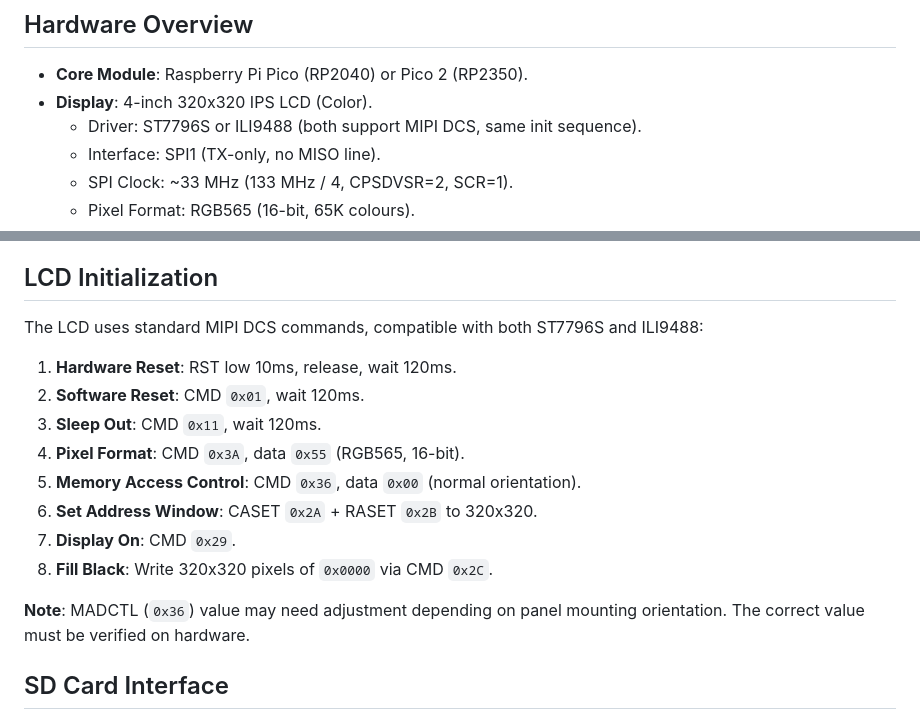
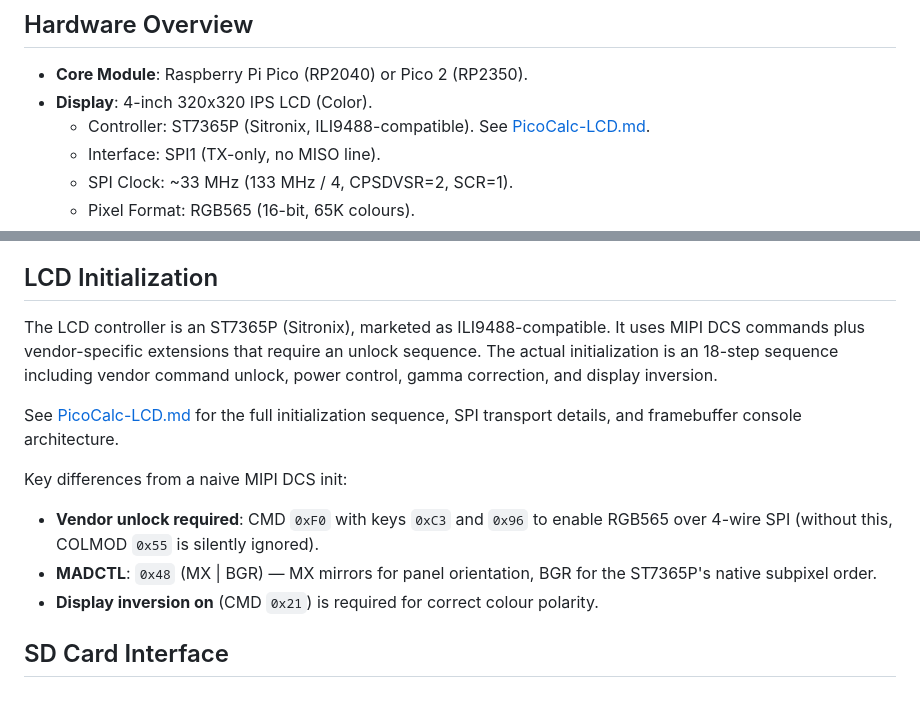
Before and after one commit to toyoshim-i/PiPAPo, a Markdown page: docs/PicoCalc.md, 2 parts joined by grey strips. GitHub-like rendering.

```diff
--- a/docs/PicoCalc.md
+++ b/docs/PicoCalc.md
@@ -6,7 +6,7 @@ This document summarizes the hardware specifications and development information
 
 - **Core Module**: Raspberry Pi Pico (RP2040) or Pico 2 (RP2350).
 - **Display**: 4-inch 320x320 IPS LCD (Color).
-  - Driver: ST7796S or ILI9488 (both support MIPI DCS, same init sequence).
+  - Controller: ST7365P (Sitronix, ILI9488-compatible). See [PicoCalc-LCD.md](PicoCalc-LCD.md).
   - Interface: SPI1 (TX-only, no MISO line).
   - SPI Clock: ~33 MHz (133 MHz / 4, CPSDVSR=2, SCR=1).
   - Pixel Format: RGB565 (16-bit, 65K colours).
@@ -118,19 +118,20 @@ Special keycodes (from `keyboard.h` in STM32 firmware):
 
 ## LCD Initialization
 
-The LCD uses standard MIPI DCS commands, compatible with both ST7796S and ILI9488:
+The LCD controller is an ST7365P (Sitronix), marketed as ILI9488-compatible.
+It uses MIPI DCS commands plus vendor-specific extensions that require an
+unlock sequence. The actual initialization is an 18-step sequence including
+vendor command unlock, power control, gamma correction, and display inversion.
 
-1. **Hardware Reset**: RST low 10ms, release, wait 120ms.
-2. **Software Reset**: CMD `0x01`, wait 120ms.
-3. **Sleep Out**: CMD `0x11`, wait 120ms.
-4. **Pixel Format**: CMD `0x3A`, data `0x55` (RGB565, 16-bit).
-5. **Memory Access Control**: CMD `0x36`, data `0x00` (normal orientation).
-6. **Set Address Window**: CASET `0x2A` + RASET `0x2B` to 320x320.
-7. **Display On**: CMD `0x29`.
-8. **Fill Black**: Write 320x320 pixels of `0x0000` via CMD `0x2C`.
+See [PicoCalc-LCD.md](PicoCalc-LCD.md) for the full initialization sequence,
+SPI transport details, and framebuffer console architecture.
 
-**Note**: MADCTL (`0x36`) value may need adjustment depending on panel mounting
-orientation. The correct value must be verified on hardware.
+Key differences from a naive MIPI DCS init:
+- **Vendor unlock required**: CMD `0xF0` with keys `0xC3` and `0x96` to enable
+  RGB565 over 4-wire SPI (without this, COLMOD `0x55` is silently ignored).
+- **MADCTL**: `0x48` (MX | BGR) — MX mirrors for panel orientation, BGR for
+  the ST7365P's native subpixel order.
+- **Display inversion on** (CMD `0x21`) is required for correct colour polarity.
 
 ## SD Card Interface
 - **SPI Bus**: `spi0` (hardware SPI0 peripheral)
```
Also changed, not shown: docs/PicoCalc-LCD.md (added, +271 -0 lines).
